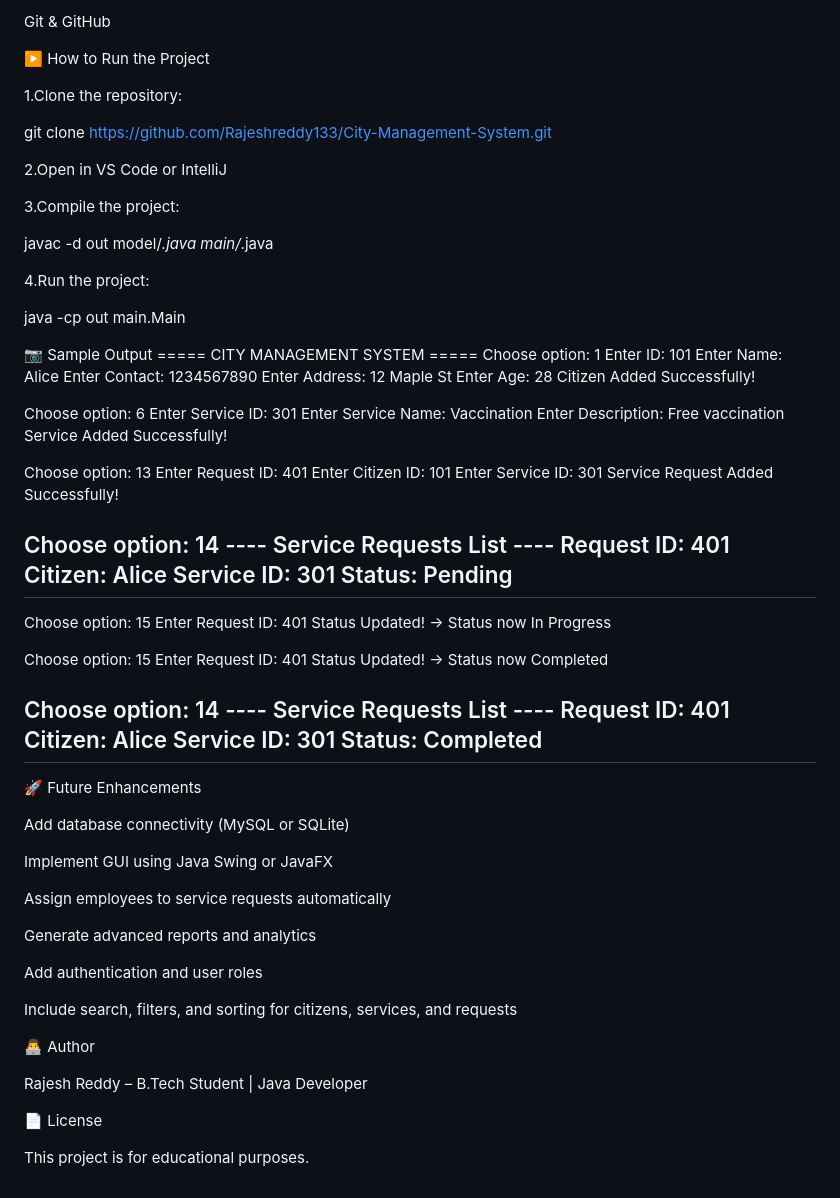
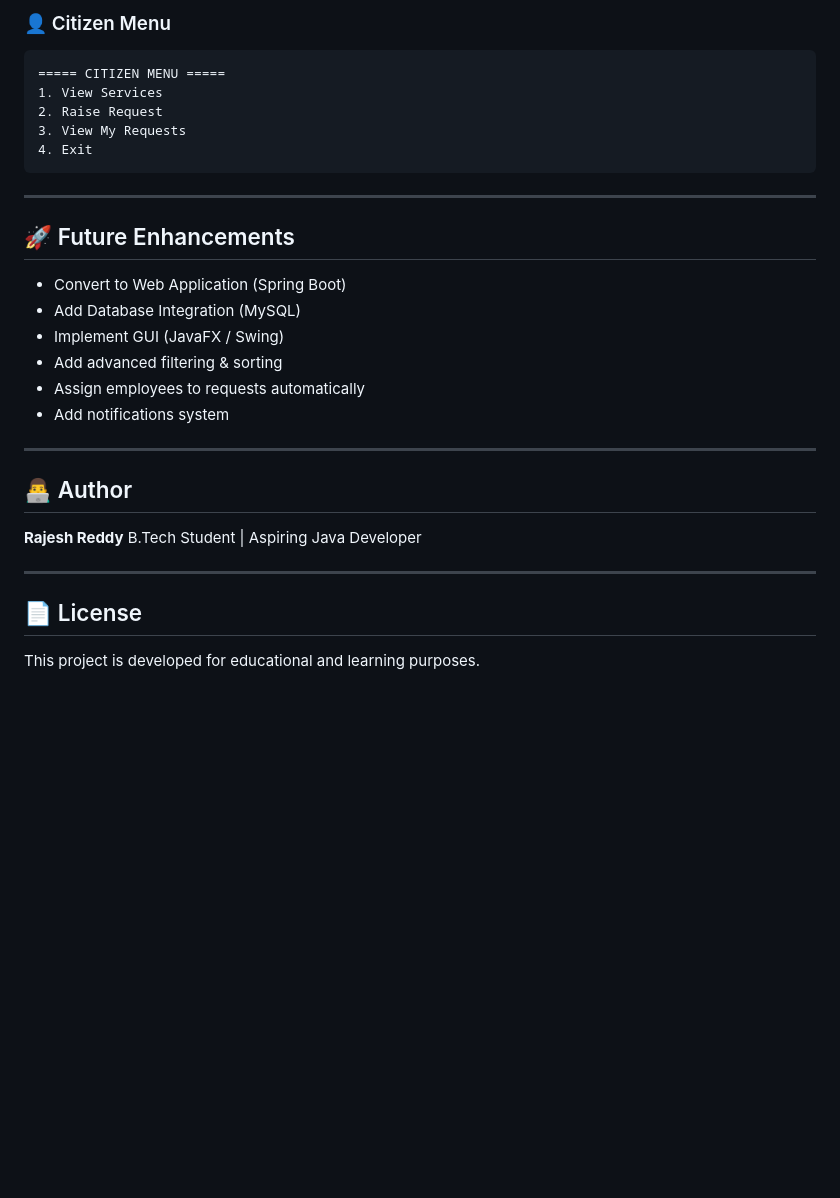
Before and after one commit to Rajeshreddy133/City-Management-System, a Markdown page: README.md, the part around one of its changes. Rendered like a GitHub page; blank space fills up the shorter version.

````diff
--- a/README.md
+++ b/README.md
@@ -78,88 +185,34 @@ VS Code / IntelliJ IDEA
 
-Git & GitHub
+### 👤 Citizen Menu
 
-▶️ How to Run the Project
+```
+===== CITIZEN MENU =====
+1. View Services
+2. Raise Request
+3. View My Requests
+4. Exit
+```
 
-1.Clone the repository:
+---
 
-   git clone https://github.com/Rajeshreddy133/City-Management-System.git
+## 🚀 Future Enhancements
 
-2.Open in VS Code or IntelliJ
+* Convert to Web Application (Spring Boot)
+* Add Database Integration (MySQL)
+* Implement GUI (JavaFX / Swing)
+* Add advanced filtering & sorting
+* Assign employees to requests automatically
+* Add notifications system
 
-3.Compile the project:
+---
 
-   javac -d out model/*.java main/*.java
+## 👨‍💻 Author
 
-4.Run the project:
+**Rajesh Reddy**
+B.Tech Student | Aspiring Java Developer
 
-   java -cp out main.Main
+---
 
+## 📄 License
 
-📷 Sample Output
-===== CITY MANAGEMENT SYSTEM =====
-Choose option: 1
-Enter ID: 101
-Enter Name: Alice
-Enter Contact: 1234567890
-Enter Address: 12 Maple St
-Enter Age: 28
-Citizen Added Successfully!
-
-Choose option: 6
-Enter Service ID: 301
-Enter Service Name: Vaccination
-Enter Description: Free vaccination
-Service Added Successfully!
-
-Choose option: 13
-Enter Request ID: 401
-Enter Citizen ID: 101
-Enter Service ID: 301
-Service Request Added Successfully!
-
-Choose option: 14
----- Service Requests List ----
-Request ID: 401
-Citizen: Alice
-Service ID: 301
-Status: Pending
-----------------------
-
-Choose option: 15
-Enter Request ID: 401
-Status Updated! → Status now In Progress
-
-Choose option: 15
-Enter Request ID: 401
-Status Updated! → Status now Completed
-
-Choose option: 14
----- Service Requests List ----
-Request ID: 401
-Citizen: Alice
-Service ID: 301
-Status: Completed
-----------------------
-🚀 Future Enhancements
-
-Add database connectivity (MySQL or SQLite)
-
-Implement GUI using Java Swing or JavaFX
-
-Assign employees to service requests automatically
-
-Generate advanced reports and analytics
-
-Add authentication and user roles
-
-Include search, filters, and sorting for citizens, services, and requests
-
-
-👨‍💻 Author
-
-Rajesh Reddy – B.Tech Student | Java Developer
-
-
-📄 License
-
-This project is for educational purposes.
+This project is developed for educational and learning purposes.
````
Also changed, not shown: other parts of README.md (+141 -34 lines).
